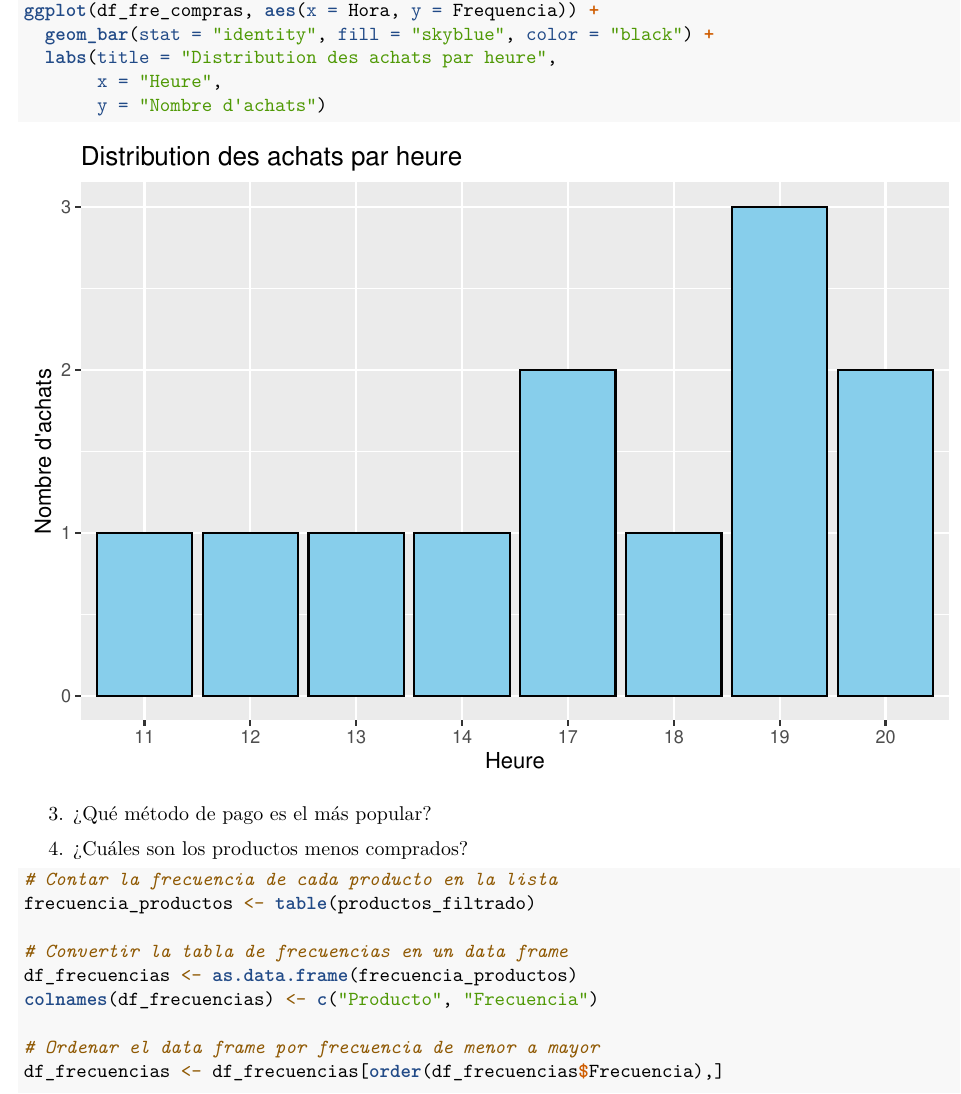
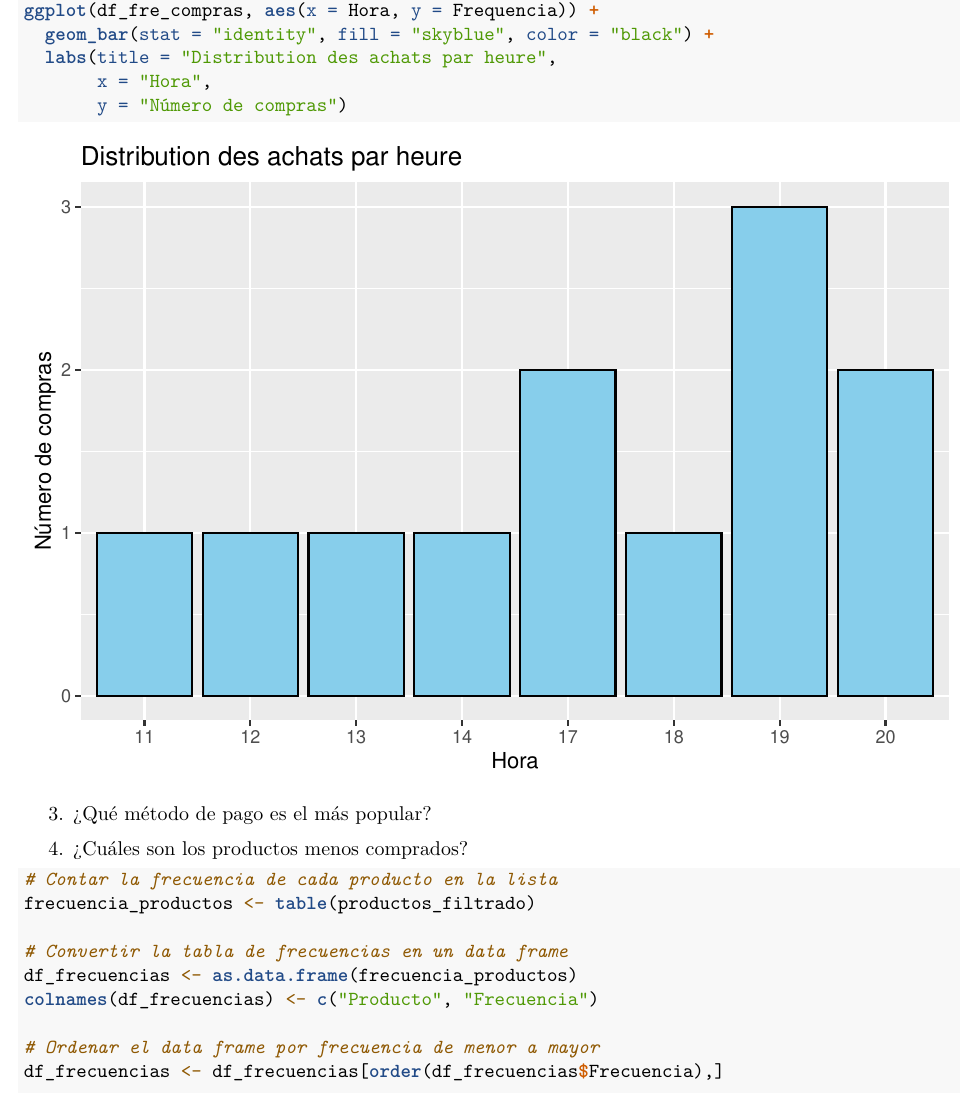
Before and after one commit to franpaz2/ProyectoTD2024-, an R Markdown document (ProyectoTD2024.Rmd): part of page 4 of 5, cut so that both start at the same text. Rendered offline with R 4.5, knitr and Pandoc, then LaTeX, with nearby package versions.

Commit message:
Número de compra de compras por hora

````diff
--- a/ProyectoTD2024.Rmd
+++ b/ProyectoTD2024.Rmd
@@ -221,8 +221,8 @@ colnames(df_fre_compras) <- c("Hora", "Frequencia")
 ggplot(df_fre_compras, aes(x = Hora, y = Frequencia)) +
   geom_bar(stat = "identity", fill = "skyblue", color = "black") +
   labs(title = "Distribution des achats par heure",
-       x = "Heure",
-       y = "Nombre d'achats")
+       x = "Hora",
+       y = "Número de compras")
 ```
 
 
````
